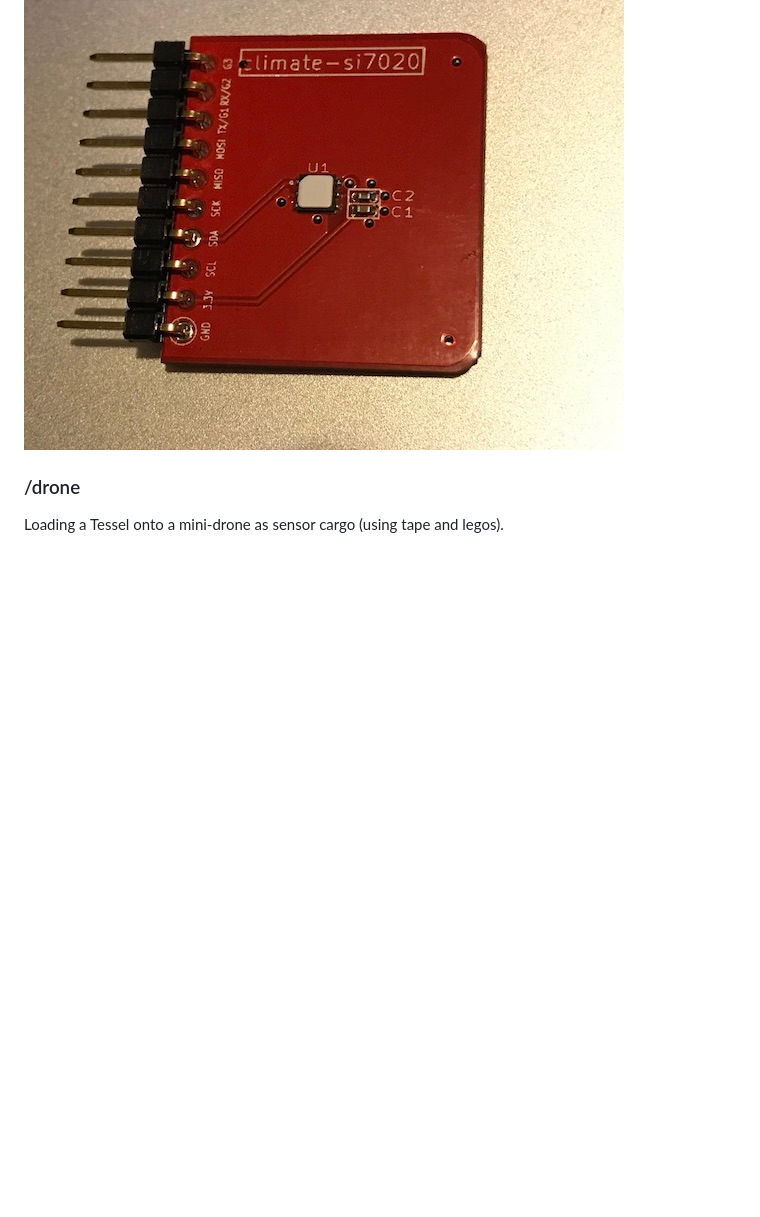
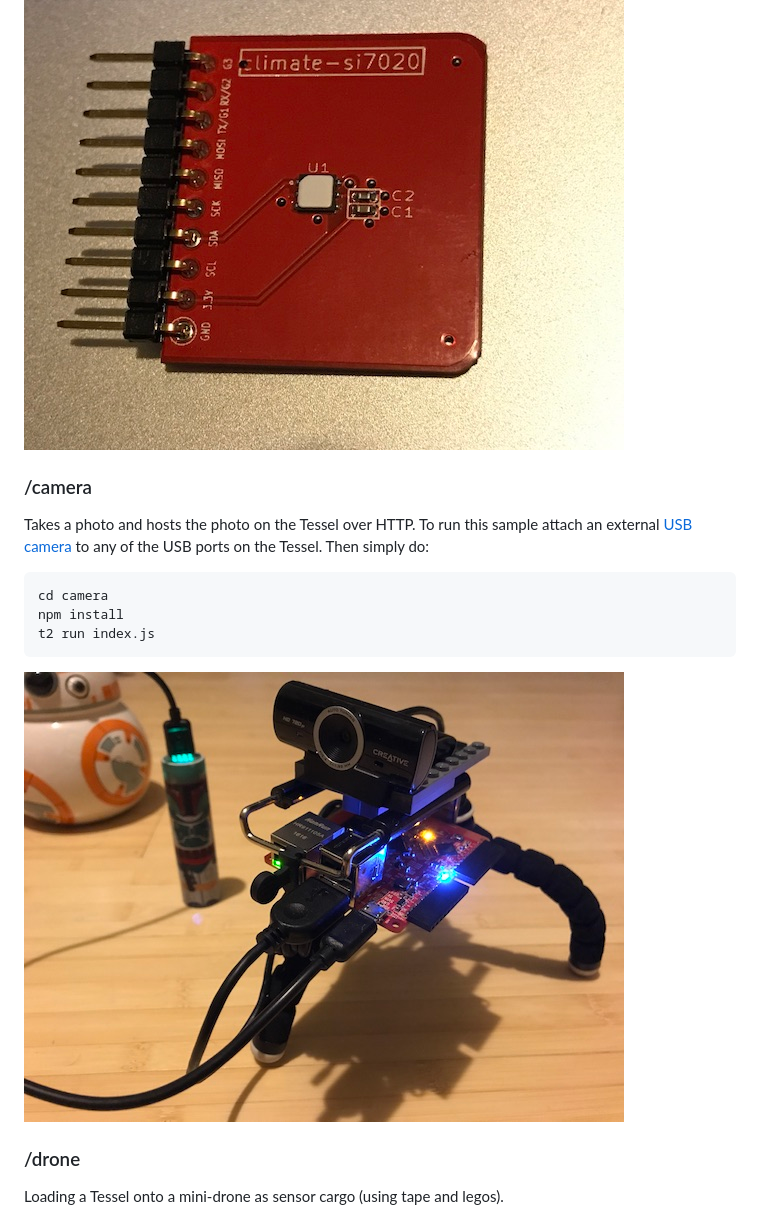
Before and after one commit to ccabanero/iot-tessel-snippets, a Markdown page: README.md, the part around the change. GitHub-like rendering; pictures changed too: imgs/camera.jpg (added); blank space fills up the shorter version.

Commit message:
updates readme with camera snippet

`````diff
--- a/README.md
+++ b/README.md
@@ -38,6 +38,17 @@ t2 run index.js
 ````
 
 ![icon](imgs/climate.jpg)
+
+### /camera
+
+Takes a photo and hosts the photo on the Tessel over HTTP.  To run this sample attach an external [USB camera](https://www.amazon.com/gp/product/B0092QJRPC/ref=oh_aui_detailpage_o03_s00?ie=UTF8&psc=1) to any of the USB ports on the Tessel.  Then simply do:
+
+````
+cd camera
+npm install
+t2 run index.js
+````
+![icon](imgs/camera.jpg)
 
 ### /drone
 
`````
